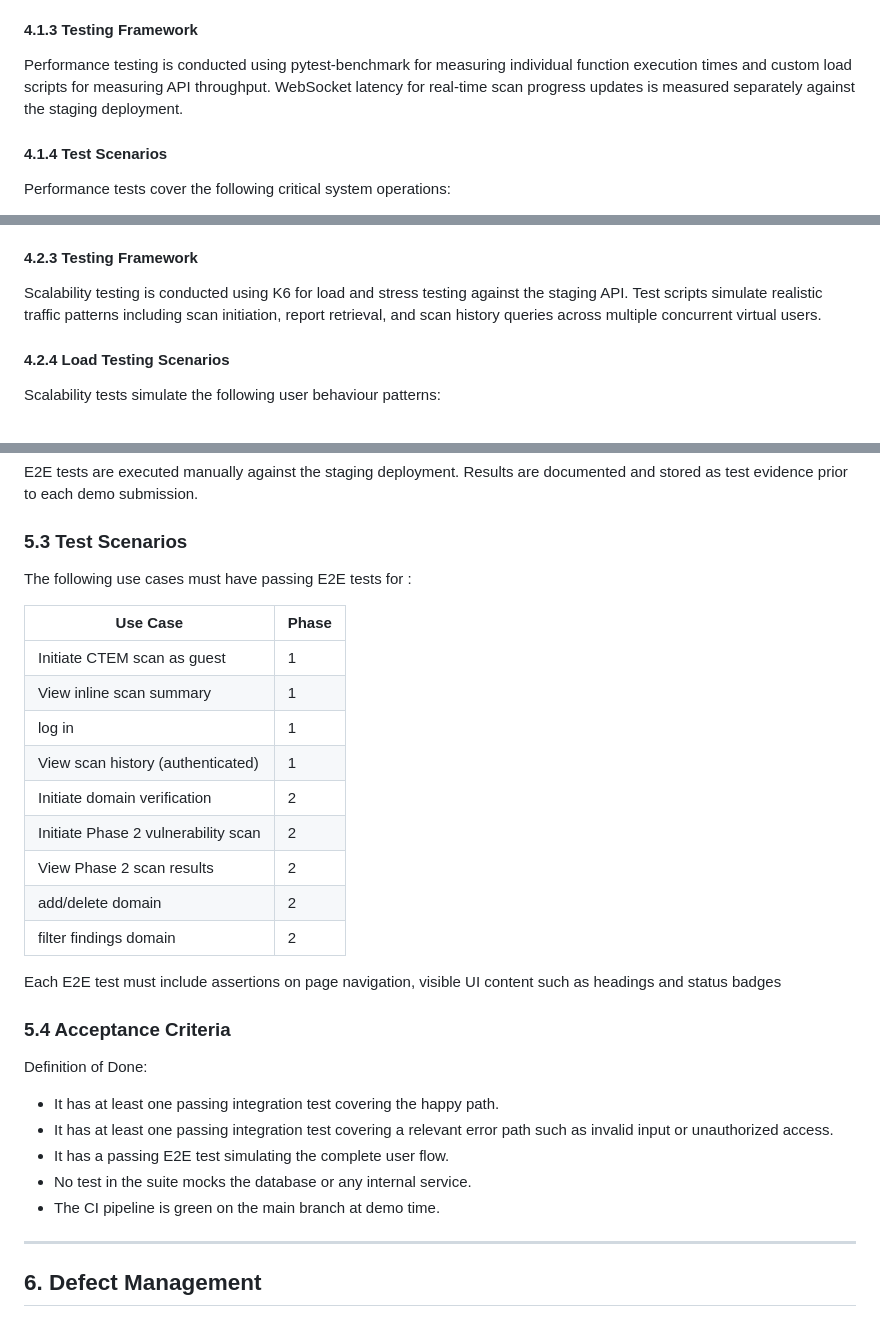
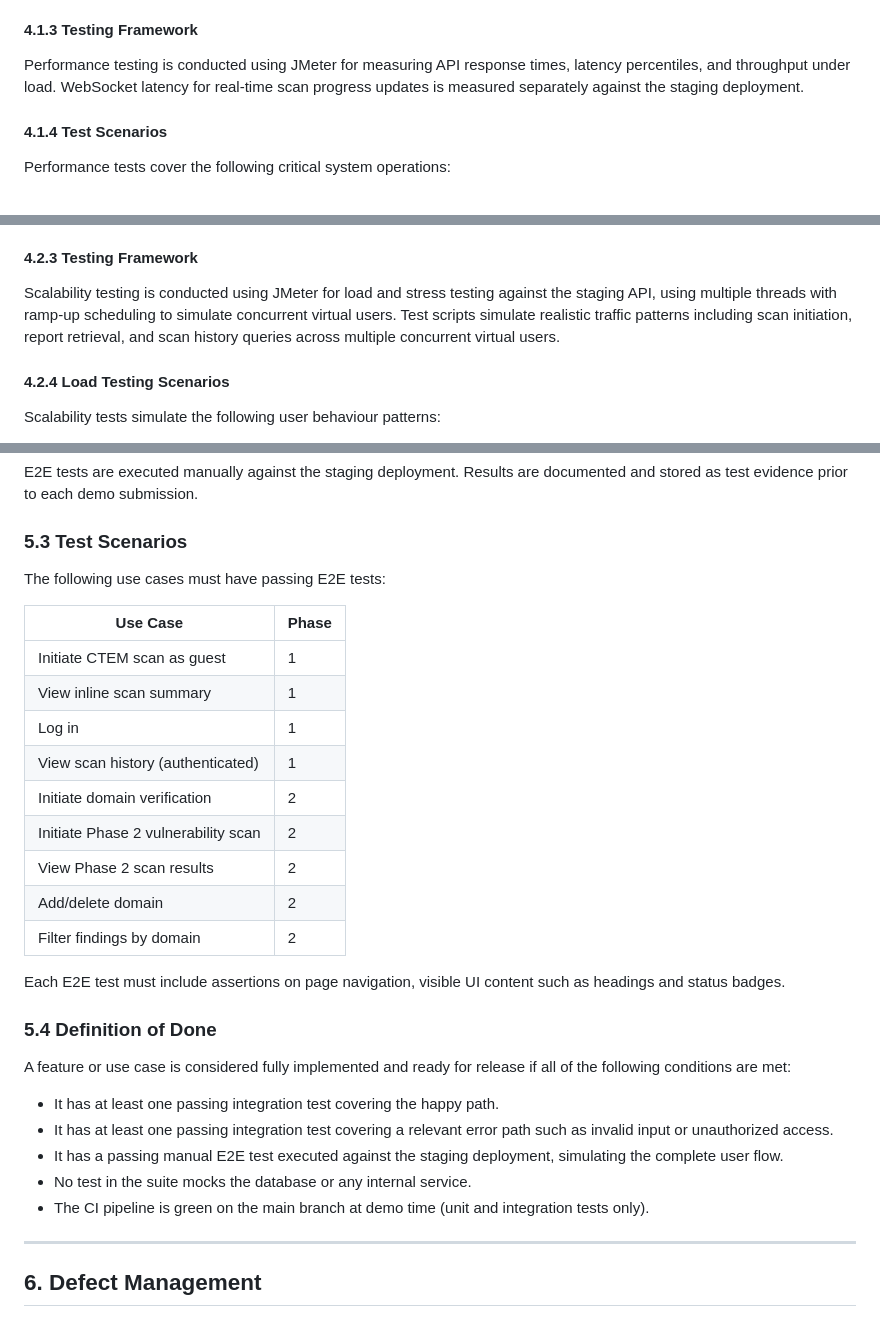
Before and after one commit to COS301-SE-2026/PenFlow, a Markdown page: docs/Testingpolicy.md, 3 parts joined by grey strips. Drawn GitHub-style.

Commit message:
Revise Testing Policy for clarity and consistency
Updated the Testing Policy document to improve clarity and consistency in test naming conventions, testing frameworks, and acceptance criteria.

Signed-off-by: 24673898 <U24673898@tuks.co.za>

```diff
--- a/docs/Testingpolicy.md
+++ b/docs/Testingpolicy.md
@@ -258,10 +260,10 @@ Performance testing focuses on the following key metrics:
 
 #### 4.1.3 Testing Framework
 
-Performance testing is conducted using pytest-benchmark for measuring
-individual function execution times and custom load scripts for
-measuring API throughput. WebSocket latency for real-time scan progress
-updates is measured separately against the staging deployment.
+Performance testing is conducted using JMeter for measuring API
+response times, latency percentiles, and throughput under load.
+WebSocket latency for real-time scan progress updates is measured
+separately against the staging deployment.
 
 #### 4.1.4 Test Scenarios
 
@@ -309,10 +311,11 @@ Scalability testing measures:
 
 #### 4.2.3 Testing Framework
 
-Scalability testing is conducted using K6 for load and stress testing
-against the staging API. Test scripts simulate realistic traffic
-patterns including scan initiation, report retrieval, and scan history
-queries across multiple concurrent virtual users.
+Scalability testing is conducted using JMeter for load and stress
+testing against the staging API, using multiple threads with ramp-up
+scheduling to simulate concurrent virtual users. Test scripts simulate
+realistic traffic patterns including scan initiation, report retrieval,
+and scan history queries across multiple concurrent virtual users.
 
 #### 4.2.4 Load Testing Scenarios
 
@@ -420,33 +423,36 @@ demo submission.
 
 ### 5.3 Test Scenarios
 
-The following use cases must have passing E2E tests for :
+The following use cases must have passing E2E tests:
 
- Use Case                            | Phase |
--------------------------------------|-------|
- Initiate CTEM scan as guest         | 1     |
- View inline scan summary            | 1     |
- log in                              | 1     |
- View scan history (authenticated)   | 1     |
- Initiate domain verification        | 2     |
- Initiate Phase 2 vulnerability scan | 2     |
- View Phase 2 scan results           | 2     |
- add/delete domain                   | 2     |
- filter findings domain              | 2     |
+| Use Case                            | Phase |
+|-------------------------------------|-------|
+| Initiate CTEM scan as guest         | 1     |
+| View inline scan summary            | 1     |
+| Log in                              | 1     |
+| View scan history (authenticated)   | 1     |
+| Initiate domain verification        | 2     |
+| Initiate Phase 2 vulnerability scan | 2     |
+| View Phase 2 scan results           | 2     |
+| Add/delete domain                   | 2     |
+| Filter findings by domain           | 2     |
 
 Each E2E test must include assertions on page navigation, visible UI
-content such as headings and status badges
+content such as headings and status badges.
 
-### 5.4 Acceptance Criteria
+### 5.4 Definition of Done
 
-Definition of Done:
+A feature or use case is considered fully implemented and ready for
+release if all of the following conditions are met:
 
 - It has at least one passing integration test covering the happy path.
 - It has at least one passing integration test covering a relevant
   error path such as invalid input or unauthorized access.
-- It has a passing E2E test simulating the complete user flow.
+- It has a passing manual E2E test executed against the staging
+  deployment, simulating the complete user flow.
 - No test in the suite mocks the database or any internal service.
-- The CI pipeline is green on the main branch at demo time.
+- The CI pipeline is green on the main branch at demo time (unit
+  and integration tests only).
 
 ---
 
```
Also changed, not shown: other parts of docs/Testingpolicy.md (+15 -13 lines).
